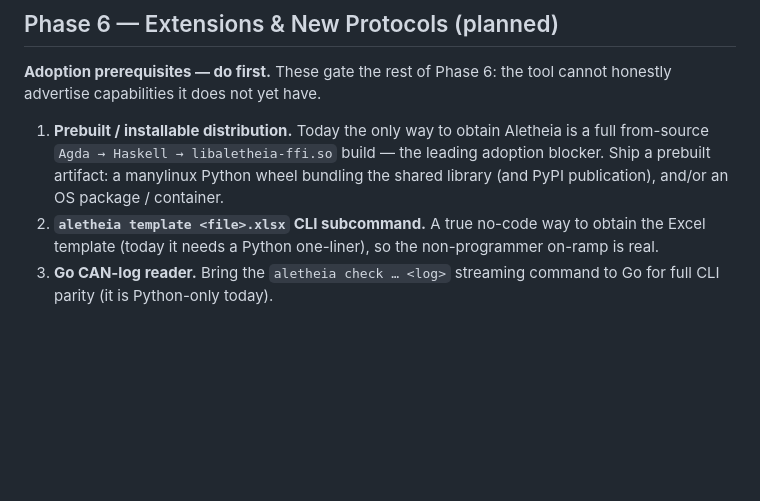
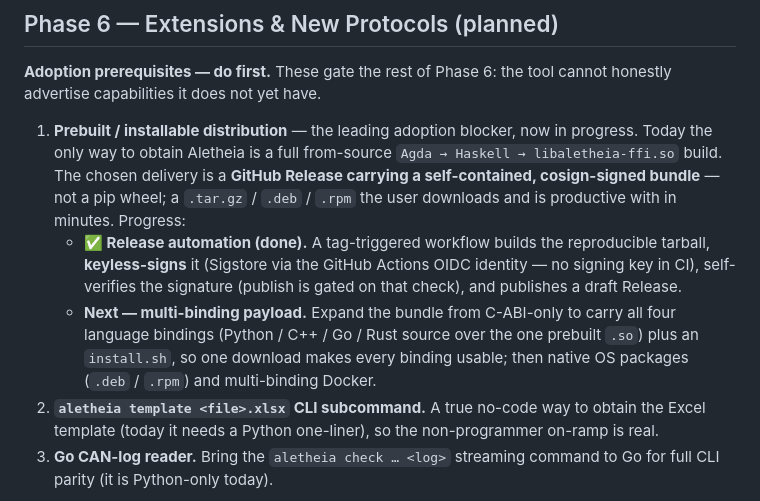
Before and after one commit to Jaetan/aletheia, a Markdown page: PROJECT_STATUS.md, the part around the change. Rendered like a GitHub page; blank space fills up the shorter version.

Commit message:
docs: UPD — distribution track started (keyless release automation #198)
Sync the authoritative doc surfaces to the merged keyless-signed release
automation (#198) and the distribution reframe:

- CLAUDE.md: add a Current Session Progress entry for the keyless release.yml +
  shake dist keyless mode + the reframe (GitHub Release + self-contained multi-
  binding bundle, not pip; --bignum=native rebuild not needed). Compress the
  #190-#194 gate-soundness arc entry to a one-paragraph pointer to hold the
  40 kB budget (detail preserved in MEMORY.md + git).
- PROJECT_STATUS.md § Phase 6: rewrite product gap #1 (prebuilt distribution) to
  the chosen delivery (GitHub Release + self-contained cosign-signed bundle),
  PR 1 done / multi-binding payload next, superseding the manylinux-wheel plan.

Doc-sync only; no code changed.

Co-Authored-By: Claude Opus 4.8 (1M context) <noreply@anthropic.com>

```diff
--- a/PROJECT_STATUS.md
+++ b/PROJECT_STATUS.md
@@ -33,10 +33,20 @@ proven. Phase 6 is planned (a few of its binding items already delivered).
 **Adoption prerequisites — do first.** These gate the rest of Phase 6: the tool
 cannot honestly advertise capabilities it does not yet have.
 
-1. **Prebuilt / installable distribution.** Today the only way to obtain Aletheia
-   is a full from-source `Agda → Haskell → libaletheia-ffi.so` build — the leading
-   adoption blocker. Ship a prebuilt artifact: a manylinux Python wheel bundling
-   the shared library (and PyPI publication), and/or an OS package / container.
+1. **Prebuilt / installable distribution** — the leading adoption blocker, now in
+   progress. Today the only way to obtain Aletheia is a full from-source
+   `Agda → Haskell → libaletheia-ffi.so` build. The chosen delivery is a **GitHub
+   Release carrying a self-contained, cosign-signed bundle** — not a pip wheel; a
+   `.tar.gz` / `.deb` / `.rpm` the user downloads and is productive with in minutes.
+   Progress:
+   - **✅ Release automation (done).** A tag-triggered workflow builds the
+     reproducible tarball, **keyless-signs** it (Sigstore via the GitHub Actions
+     OIDC identity — no signing key in CI), self-verifies the signature (publish
+     is gated on that check), and publishes a draft Release.
+   - **Next — multi-binding payload.** Expand the bundle from C-ABI-only to carry
+     all four language bindings (Python / C++ / Go / Rust source over the one
+     prebuilt `.so`) plus an `install.sh`, so one download makes every binding
+     usable; then native OS packages (`.deb` / `.rpm`) and multi-binding Docker.
 2. **`aletheia template <file>.xlsx` CLI subcommand.** A true no-code way to obtain
    the Excel template (today it needs a Python one-liner), so the non-programmer
    on-ramp is real.
```
Also changed, not shown: CLAUDE.md (+3 -6 lines).
